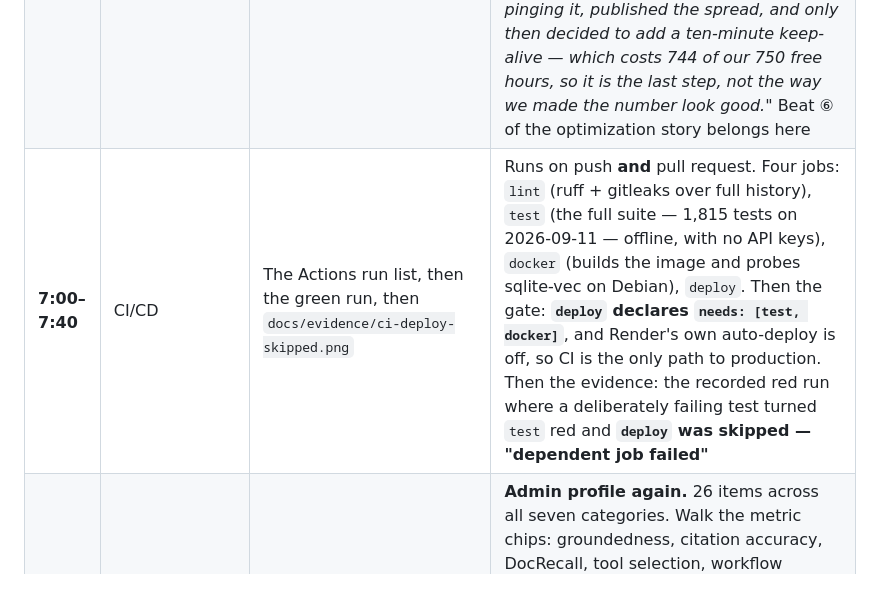
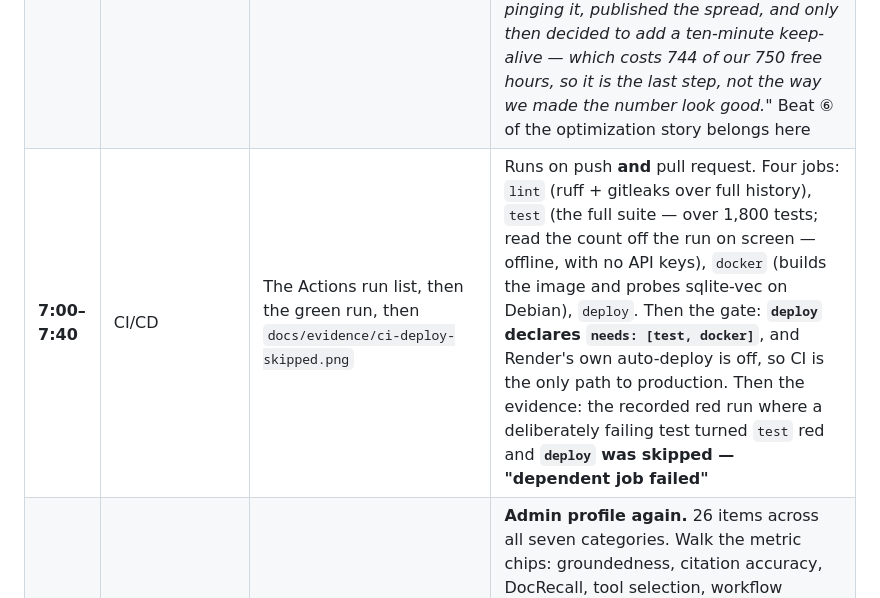
Before and after one commit to seantmalone/quantic-mosaic, a Markdown page: docs/demo-script.md, the part around the change. Drawn GitHub-style.

```diff
--- a/docs/demo-script.md
+++ b/docs/demo-script.md
@@ -57,7 +57,7 @@ of task 1.
 | **3:30–5:30** | **Task 2 live** — PTO request through the confirmation gate | The chat UI, the Confirm card, then dashboard page 8 (**admin profile**) | Click **Demo 2**. Narrate the five elements again, then land the safety beat (below). **Cancel once** to show `declined` recorded, re-ask, then confirm, and watch the new row appear in the mock-action log. Beat ⑦ of the optimization story goes here, while the answer is streaming in and the rail is narrating each step as it starts |
 | **5:30–6:15** | Dashboard tour | `/dashboard/sessions/{id}` → `/dashboard/mcp` → `/dashboard/safety` | **Switch to the admin profile first** (or set the act-as selector to **HR admin**) — every route here is admin-only. The span waterfall for the turn just run — *"every LLM call with its verbatim messages, every retrieval with its scored chunks, every tool call with its arguments and result."* Then the MCP page: nine tools, their JSON Schemas, the transport and the handshake. Then the safety page: guardrail verdicts by rule, the confirmation ledger, the mock-action log |
 | **6:15–7:00** | Deployment | `render.yaml`, then `<DEPLOY_URL>/health`, then `deployed.md` | One Render free web service, `runtime: docker`, **`autoDeploy: false`**. Show the live `/health` payload — `status`, `mcp.connected`, `tool_count: 9`, `index.chunk_count`, `rss_mb`. Then the measured numbers: about **300 MB** against a hard 512 MB cap — 293.6 MB when we measured it on 2026-09-10, 294.9 MB under the local gate, and `rss_mb` is right there on the payload, so read the number on screen, and the cold-start segments with their dates and their `n`: a median **71.0 s** cold to first answer over three probes (67.5–77.6 s), **22.5 s** warm. Say the cold start out loud — *"the free tier spins down after 15 minutes; we measured it three times with nothing pinging it, published the spread, and only then decided to add a ten-minute keep-alive — which costs 744 of our 750 free hours, so it is the last step, not the way we made the number look good."* Beat ⑥ of the optimization story belongs here |
-| **7:00–7:40** | CI/CD | The Actions run list, then the green run, then `docs/evidence/ci-deploy-skipped.png` | Runs on push **and** pull request. Four jobs: `lint` (ruff + gitleaks over full history), `test` (the full suite — 1,815 tests on 2026-09-11 — offline, with no API keys), `docker` (builds the image and probes sqlite-vec on Debian), `deploy`. Then the gate: **`deploy` declares `needs: [test, docker]`**, and Render's own auto-deploy is off, so CI is the only path to production. Then the evidence: the recorded red run where a deliberately failing test turned `test` red and **`deploy` was skipped — "dependent job failed"** |
+| **7:00–7:40** | CI/CD | The Actions run list, then the green run, then `docs/evidence/ci-deploy-skipped.png` | Runs on push **and** pull request. Four jobs: `lint` (ruff + gitleaks over full history), `test` (the full suite — over 1,800 tests; read the count off the run on screen — offline, with no API keys), `docker` (builds the image and probes sqlite-vec on Debian), `deploy`. Then the gate: **`deploy` declares `needs: [test, docker]`**, and Render's own auto-deploy is off, so CI is the only path to production. Then the evidence: the recorded red run where a deliberately failing test turned `test` red and **`deploy` was skipped — "dependent job failed"** |
 | **7:40–8:45** | Evaluation | `/dashboard/evals` → a run detail → the compare tab | **Admin profile again.** 26 items across all seven categories. Walk the metric chips: groundedness, citation accuracy, DocRecall, tool selection, workflow completion, action safety, over-refusal, latency split cold/warm. Open one item to show the **judge rationale**, then "view trace" to jump to the turn that produced it. Then the compare tab: the three-variant ablation chart. Beats ①–③ of the optimization story land here, on screen |
 | **8:45–9:15** | Close — **the optimization story**, then the limitations | `docs/optimization-log.md`'s three-column table, then `design-and-evaluation.md`'s *Known limitations*, then the repo | Tell the story from the beat list below (four beats fit here; the other four are seeded earlier where the screen already shows them). Then be straight about the numbers: *"strict pass is 0.808 against our own 0.85 target — five items, each with its failing clause named — and the `no_structured_tools` ablation moved workflow completion by 0.231 rather than the 0.25 we predicted, so we report it as a measurement, not as proof."* Then the repo link |
 
```
Also changed, not shown: ai-tooling.md (+1 -1 lines), design-and-evaluation.md (+1 -1 lines).
